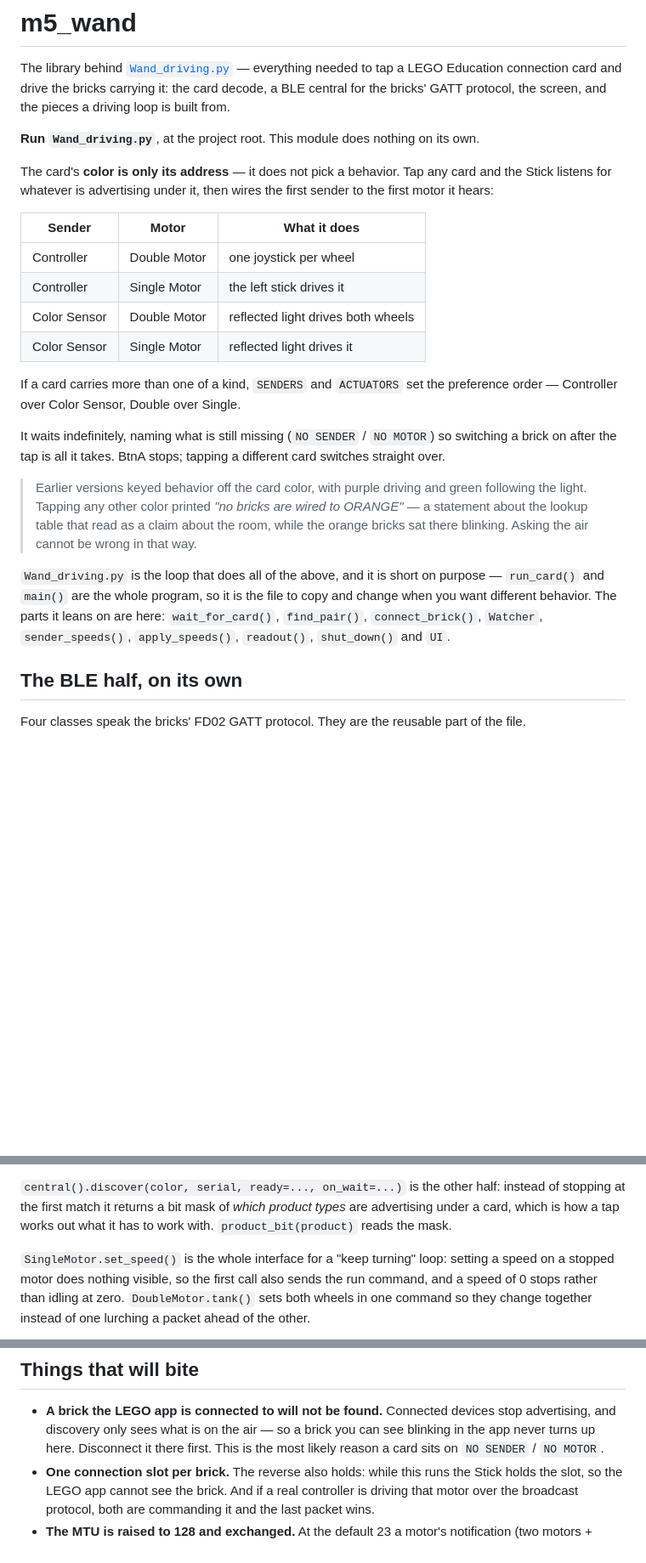
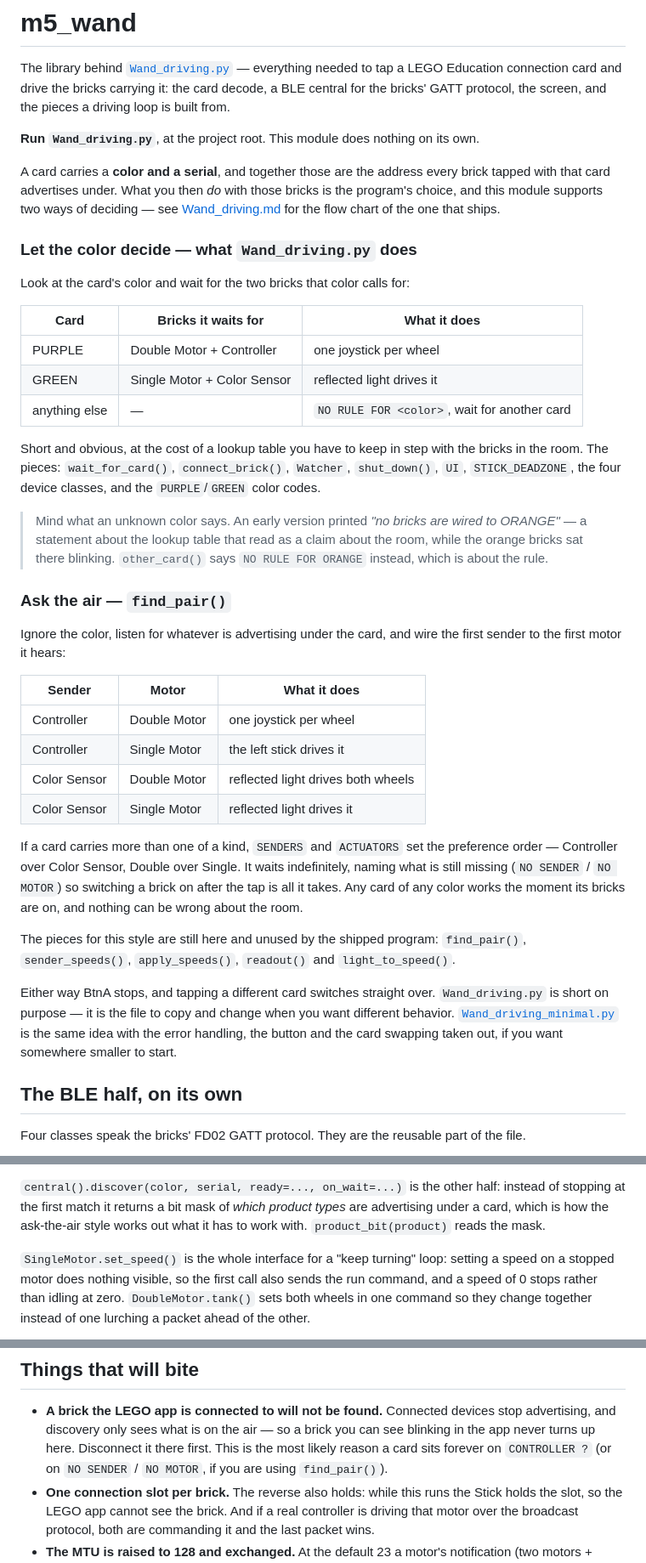
Before and after one commit to chrisbuerginrogers/micropython, a Markdown page: M5StickS3/docs/m5_wand.md, 3 parts joined by grey strips. Shown at 85% size. Rendered like a GitHub page; blank space fills up the shorter version.

Commit message:
docs/m5_wand: the color picks the behavior again
The doc still claimed the card's color "is only its address -- it does
not pick a behavior", and listed find_pair(), sender_speeds(),
apply_speeds() and readout() as the parts Wand_driving.py leans on. None
of that has been true since the color-dispatch rewrite; the program now
uses connect_brick() and the device classes directly and calls none of
those four.

Both styles are now described, since the library still supports both:
the PURPLE/GREEN table for what actually ships, and find_pair() for
asking the air. The blockquote about "no bricks are wired to ORANGE" is
kept, rewritten from an explanation of why colors were abandoned into
the caution it now is -- other_card() says NO RULE FOR ORANGE, which is
a statement about the rule rather than about the room.

Also: the "brick the LEGO app is connected to" note pointed only at
NO SENDER / NO MOTOR, which the shipped program never prints.

Co-Authored-By: Claude Opus 5 <noreply@anthropic.com>

```diff
--- a/M5StickS3/docs/m5_wand.md
+++ b/M5StickS3/docs/m5_wand.md
@@ -8,9 +8,36 @@ pieces a driving loop is built from.
 **Run `Wand_driving.py`**, at the project root. This module does nothing on its
 own.
 
-The card's **color is only its address** — it does not pick a behavior. Tap any
-card and the Stick listens for whatever is advertising under it, then wires the
-first sender to the first motor it hears:
+A card carries a **color and a serial**, and together those are the address
+every brick tapped with that card advertises under. What you then *do* with
+those bricks is the program's choice, and this module supports two ways of
+deciding — see [Wand_driving.md](Wand_driving.md) for the flow chart of the
+one that ships.
+
+### Let the color decide — what `Wand_driving.py` does
+
+Look at the card's color and wait for the two bricks that color calls for:
+
+| Card | Bricks it waits for | What it does |
+|---|---|---|
+| PURPLE | Double Motor + Controller | one joystick per wheel |
+| GREEN | Single Motor + Color Sensor | reflected light drives it |
+| anything else | — | `NO RULE FOR <color>`, wait for another card |
+
+Short and obvious, at the cost of a lookup table you have to keep in step with
+the bricks in the room. The pieces: `wait_for_card()`, `connect_brick()`,
+`Watcher`, `shut_down()`, `UI`, `STICK_DEADZONE`, the four device classes, and
+the `PURPLE`/`GREEN` color codes.
+
+> Mind what an unknown color says. An early version printed *"no bricks are
+> wired to ORANGE"* — a statement about the lookup table that read as a claim
+> about the room, while the orange bricks sat there blinking. `other_card()`
+> says `NO RULE FOR ORANGE` instead, which is about the rule.
+
+### Ask the air — `find_pair()`
+
+Ignore the color, listen for whatever is advertising under the card, and wire
+the first sender to the first motor it hears:
 
 | Sender | Motor | What it does |
 |---|---|---|
@@ -20,23 +47,20 @@ first sender to the first motor it hears:
 | Color Sensor | Single Motor | reflected light drives it |
 
 If a card carries more than one of a kind, `SENDERS` and `ACTUATORS` set the
-preference order — Controller over Color Sensor, Double over Single.
+preference order — Controller over Color Sensor, Double over Single. It waits
+indefinitely, naming what is still missing (`NO SENDER` / `NO MOTOR`) so
+switching a brick on after the tap is all it takes. Any card of any color works
+the moment its bricks are on, and nothing can be wrong about the room.
 
-It waits indefinitely, naming what is still missing (`NO SENDER` / `NO MOTOR`)
-so switching a brick on after the tap is all it takes. BtnA stops; tapping a
-different card switches straight over.
+The pieces for this style are still here and unused by the shipped program:
+`find_pair()`, `sender_speeds()`, `apply_speeds()`, `readout()` and
+`light_to_speed()`.
 
-> Earlier versions keyed behavior off the card color, with purple driving and
-> green following the light. Tapping any other color printed *"no bricks are
-> wired to ORANGE"* — a statement about the lookup table that read as a claim
-> about the room, while the orange bricks sat there blinking. Asking the air
-> cannot be wrong in that way.
-
-`Wand_driving.py` is the loop that does all of the above, and it is short on
-purpose — `run_card()` and `main()` are the whole program, so it is the file to
-copy and change when you want different behavior. The parts it leans on are
-here: `wait_for_card()`, `find_pair()`, `connect_brick()`, `Watcher`,
-`sender_speeds()`, `apply_speeds()`, `readout()`, `shut_down()` and `UI`.
+Either way BtnA stops, and tapping a different card switches straight over.
+`Wand_driving.py` is short on purpose — it is the file to copy and change when
+you want different behavior. [`Wand_driving_minimal.py`](../Wand_driving_minimal.py)
+is the same idea with the error handling, the button and the card swapping
+taken out, if you want somewhere smaller to start.
 
 ## The BLE half, on its own
 
@@ -73,8 +97,8 @@ share:
 
 `central().discover(color, serial, ready=..., on_wait=...)` is the other half:
 instead of stopping at the first match it returns a bit mask of *which product
-types* are advertising under a card, which is how a tap works out what it has
-to work with. `product_bit(product)` reads the mask.
+types* are advertising under a card, which is how the ask-the-air style works
+out what it has to work with. `product_bit(product)` reads the mask.
 
 `SingleMotor.set_speed()` is the whole interface for a "keep turning" loop:
 setting a speed on a stopped motor does nothing visible, so the first call also
@@ -126,7 +150,8 @@ it, but don't copy raw bytes from one to the other.
 - **A brick the LEGO app is connected to will not be found.** Connected devices
   stop advertising, and discovery only sees what is on the air — so a brick you
   can see blinking in the app never turns up here. Disconnect it there first.
-  This is the most likely reason a card sits on `NO SENDER` / `NO MOTOR`.
+  This is the most likely reason a card sits forever on `CONTROLLER ?` (or on
+  `NO SENDER` / `NO MOTOR`, if you are using `find_pair()`).
 - **One connection slot per brick.** The reverse also holds: while this runs the
   Stick holds the slot, so the LEGO app cannot see the brick. And if a real
   controller is driving that motor over the broadcast protocol, both are
```
